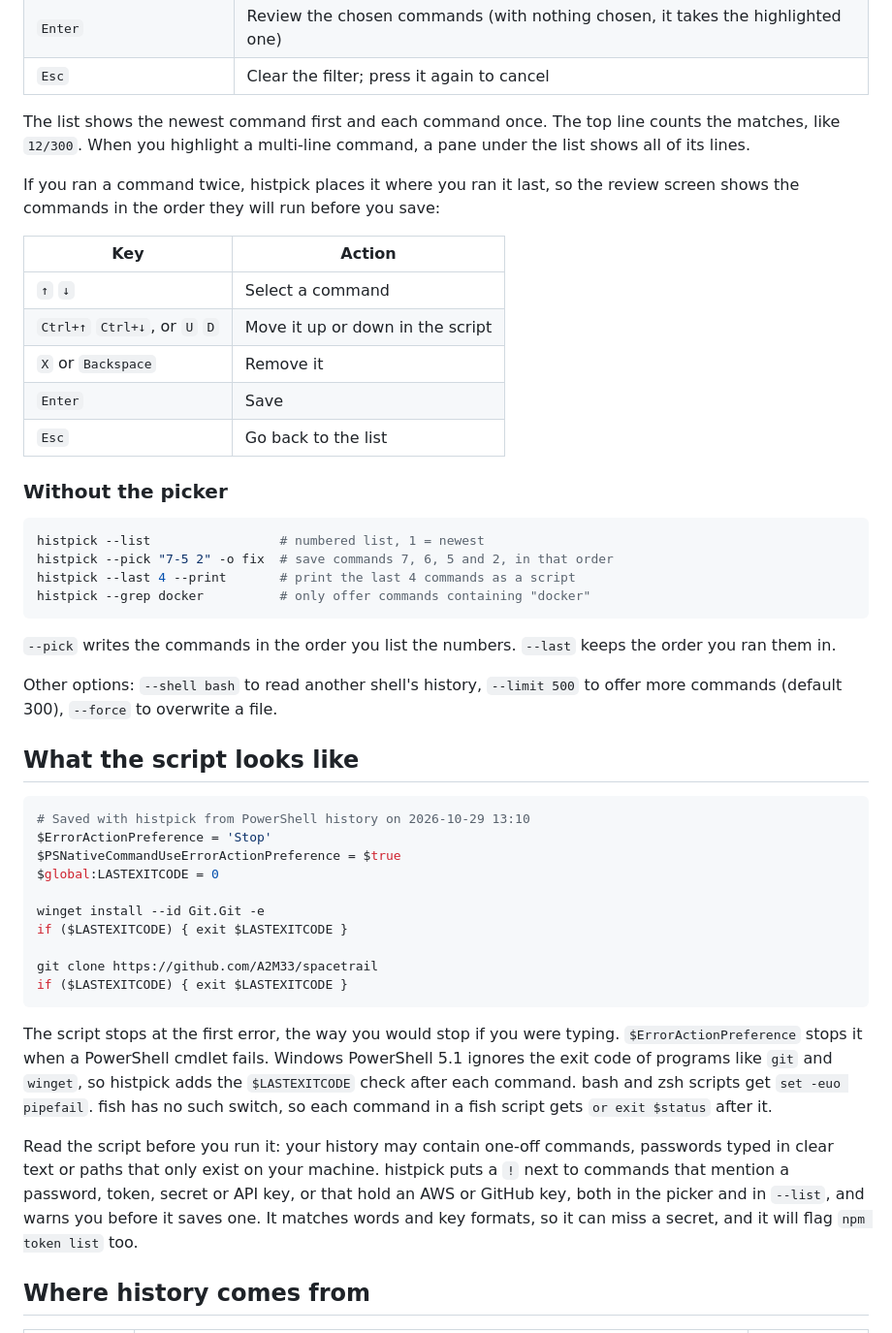
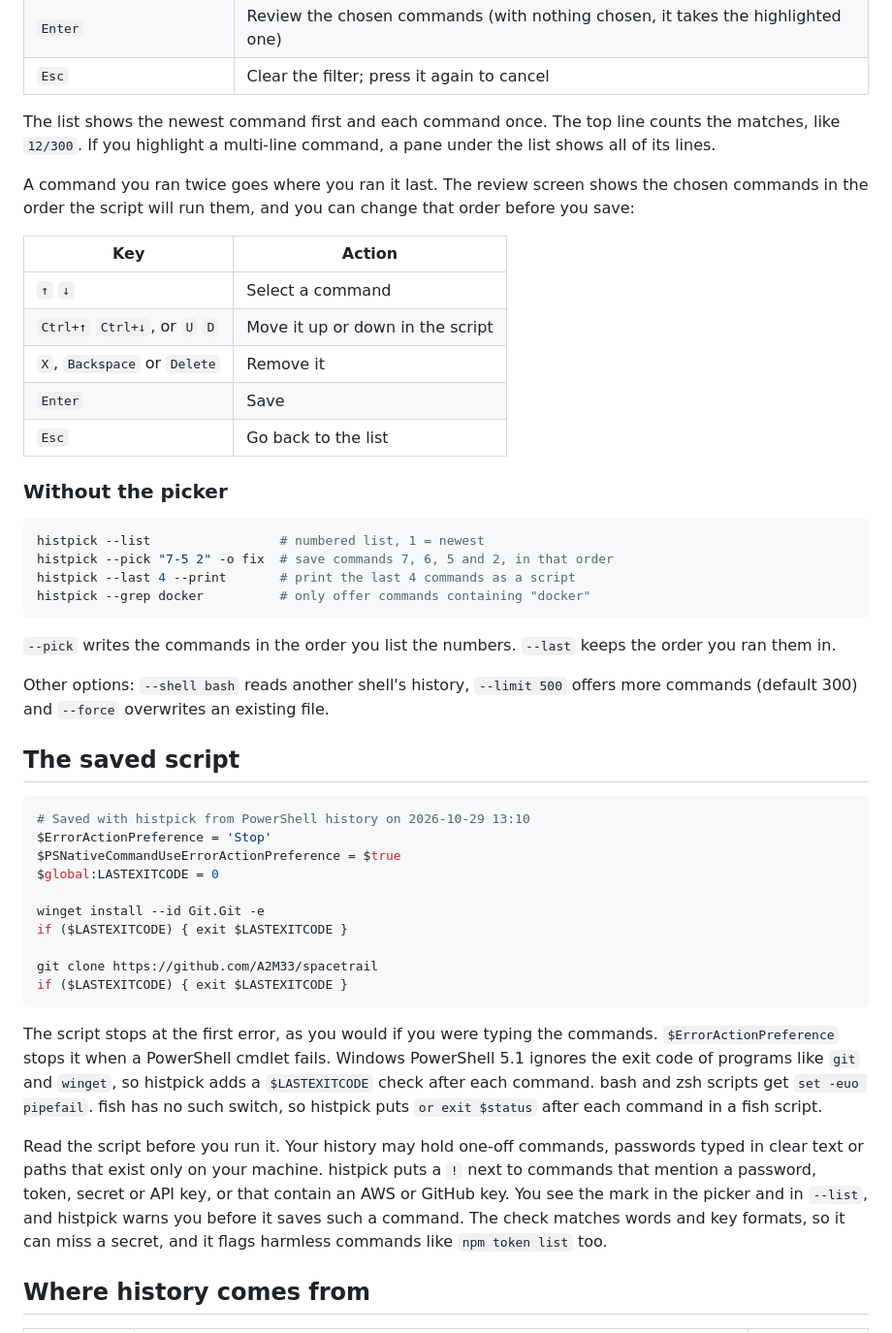
Before and after one commit to A2M33/histpick, a Markdown page: README.md, the part around one of its changes. Shown at 97% size. GitHub-like rendering.

````diff
--- a/README.md
+++ b/README.md
@@ -44,15 +39,15 @@ After saving, histpick prints the full path and the command that runs the script
 | `Enter` | Review the chosen commands (with nothing chosen, it takes the highlighted one) |
 | `Esc` | Clear the filter; press it again to cancel |
 
-The list shows the newest command first and each command once. The top line counts the matches, like `12/300`. When you highlight a multi-line command, a pane under the list shows all of its lines.
+The list shows the newest command first and each command once. The top line counts the matches, like `12/300`. If you highlight a multi-line command, a pane under the list shows all of its lines.
 
-If you ran a command twice, histpick places it where you ran it last, so the review screen shows the commands in the order they will run before you save:
+A command you ran twice goes where you ran it last. The review screen shows the chosen commands in the order the script will run them, and you can change that order before you save:
 
 | Key | Action |
 | --- | --- |
 | `↑` `↓` | Select a command |
 | `Ctrl+↑` `Ctrl+↓`, or `U` `D` | Move it up or down in the script |
-| `X` or `Backspace` | Remove it |
+| `X`, `Backspace` or `Delete` | Remove it |
 | `Enter` | Save |
 | `Esc` | Go back to the list |
 
@@ -67,9 +62,9 @@ histpick --grep docker          # only offer commands containing "docker"
 
 `--pick` writes the commands in the order you list the numbers. `--last` keeps the order you ran them in.
 
-Other options: `--shell bash` to read another shell's history, `--limit 500` to offer more commands (default 300), `--force` to overwrite a file.
+Other options: `--shell bash` reads another shell's history, `--limit 500` offers more commands (default 300) and `--force` overwrites an existing file.
 
-## What the script looks like
+## The saved script
 
 ```powershell
 # Saved with histpick from PowerShell history on 2026-10-29 13:10
@@ -84,9 +79,9 @@ git clone https://github.com/A2M33/spacetrail
 if ($LASTEXITCODE) { exit $LASTEXITCODE }
 ```
 
-The script stops at the first error, the way you would stop if you were typing. `$ErrorActionPreference` stops it when a PowerShell cmdlet fails. Windows PowerShell 5.1 ignores the exit code of programs like `git` and `winget`, so histpick adds the `$LASTEXITCODE` check after each command. bash and zsh scripts get `set -euo pipefail`. fish has no such switch, so each command in a fish script gets `or exit $status` after it.
+The script stops at the first error, as you would if you were typing the commands. `$ErrorActionPreference` stops it when a PowerShell cmdlet fails. Windows PowerShell 5.1 ignores the exit code of programs like `git` and `winget`, so histpick adds a `$LASTEXITCODE` check after each command. bash and zsh scripts get `set -euo pipefail`. fish has no such switch, so histpick puts `or exit $status` after each command in a fish script.
 
-Read the script before you run it: your history may contain one-off commands, passwords typed in clear text or paths that only exist on your machine. histpick puts a `!` next to commands that mention a password, token, secret or API key, or that hold an AWS or GitHub key, both in the picker and in `--list`, and warns you before it saves one. It matches words and key formats, so it can miss a secret, and it will flag `npm token list` too.
+Read the script before you run it. Your history may hold one-off commands, passwords typed in clear text or paths that exist only on your machine. histpick puts a `!` next to commands that mention a password, token, secret or API key, or that contain an AWS or GitHub key. You see the mark in the picker and in `--list`, and histpick warns you before it saves such a command. The check matches words and key formats, so it can miss a secret, and it flags harmless commands like `npm token list` too.
 
 ## Where history comes from
 
````
Also changed, not shown: other parts of README.md (+11 -14 lines), docs/banner.png (deleted), docs/picker.png, 20 other files.
